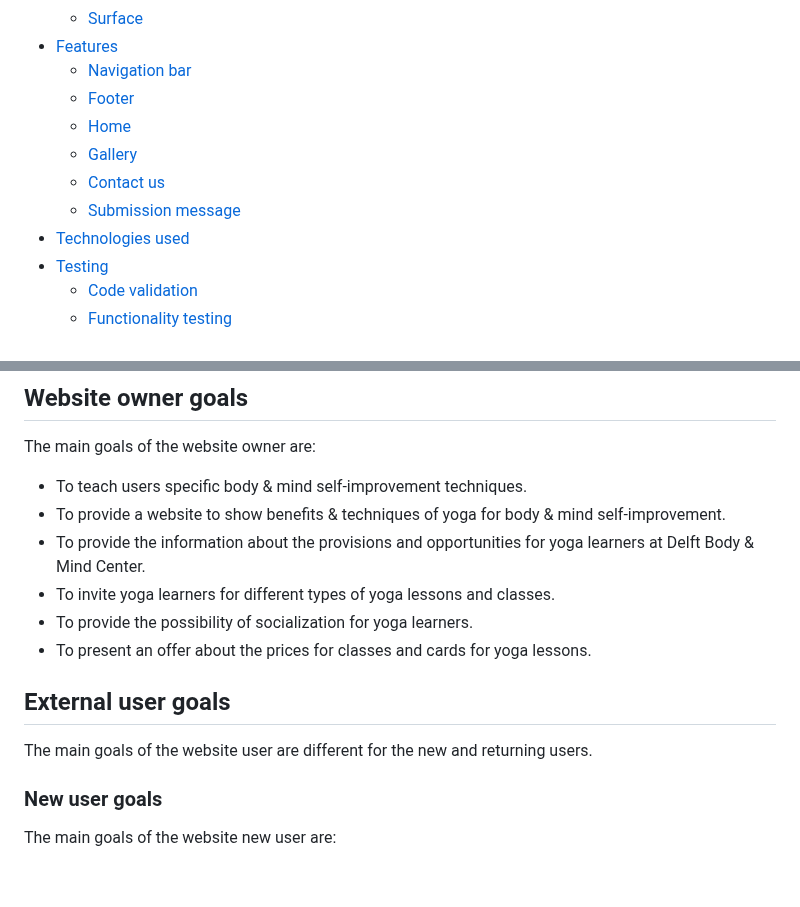
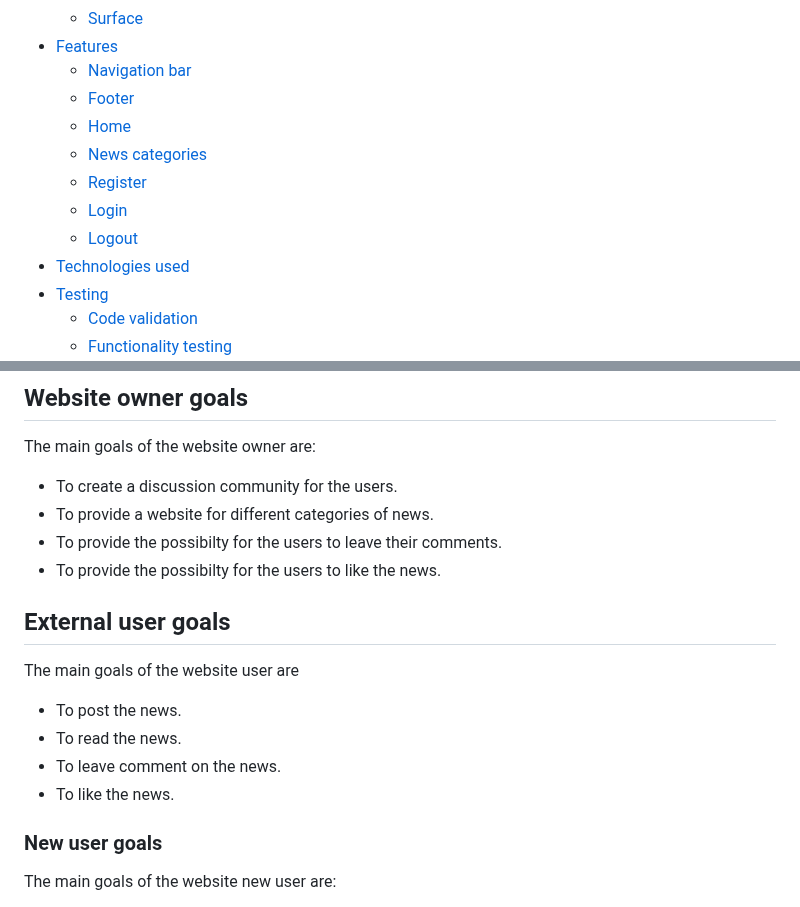
Before and after one commit to HumaIlyas/DjangoNews, a Markdown page: README.md, 2 parts joined by grey strips. Drawn GitHub-style; blank space fills up the shorter version.

Commit message:
Wrote Read Me

```diff
--- a/README.md
+++ b/README.md
@@ -18,9 +18,10 @@ ___
     - [Navigation bar](#navigation-bar)
     - [Footer](#footer)
     - [Home](#home)
-    - [Gallery](#gallery)
-    - [Contact us](#contact-us)
-    - [Submission message](#submission-message)
+    - [News categories](#news-categories)
+    - [Register](#register)
+    - [Login](#login)
+    - [Logout](#logout)
 - [Technologies used](#technologies-used)
 - [Testing](#testing)
     - [Code validation](#code-validation)
@@ -36,15 +37,17 @@ ___
 
 ## Website owner goals
 The main goals of the website owner are:
-* To teach users specific body & mind self-improvement techniques.
-* To provide a website to show benefits & techniques of yoga for body & mind self-improvement.
-* To provide the information about the provisions and opportunities for yoga learners at Delft Body & Mind Center.
-* To invite yoga learners for different types of yoga lessons and classes.
-* To provide the possibility of socialization for yoga learners.
-* To present an offer about the prices for classes and cards for yoga lessons.
+* To create a discussion community for the users.
+* To provide a website for different categories of news.
+* To provide the possibilty for the users to leave their comments.
+* To provide the possibilty for the users to like the news.
 
 ## External user goals
-The main goals of the website user are different for the new and returning users.
+The main goals of the website user are
+* To post the news.
+* To read the news.
+* To leave comment on the news.
+* To like the news.
 
 ### New user goals
 The main goals of the website new user are:
```
